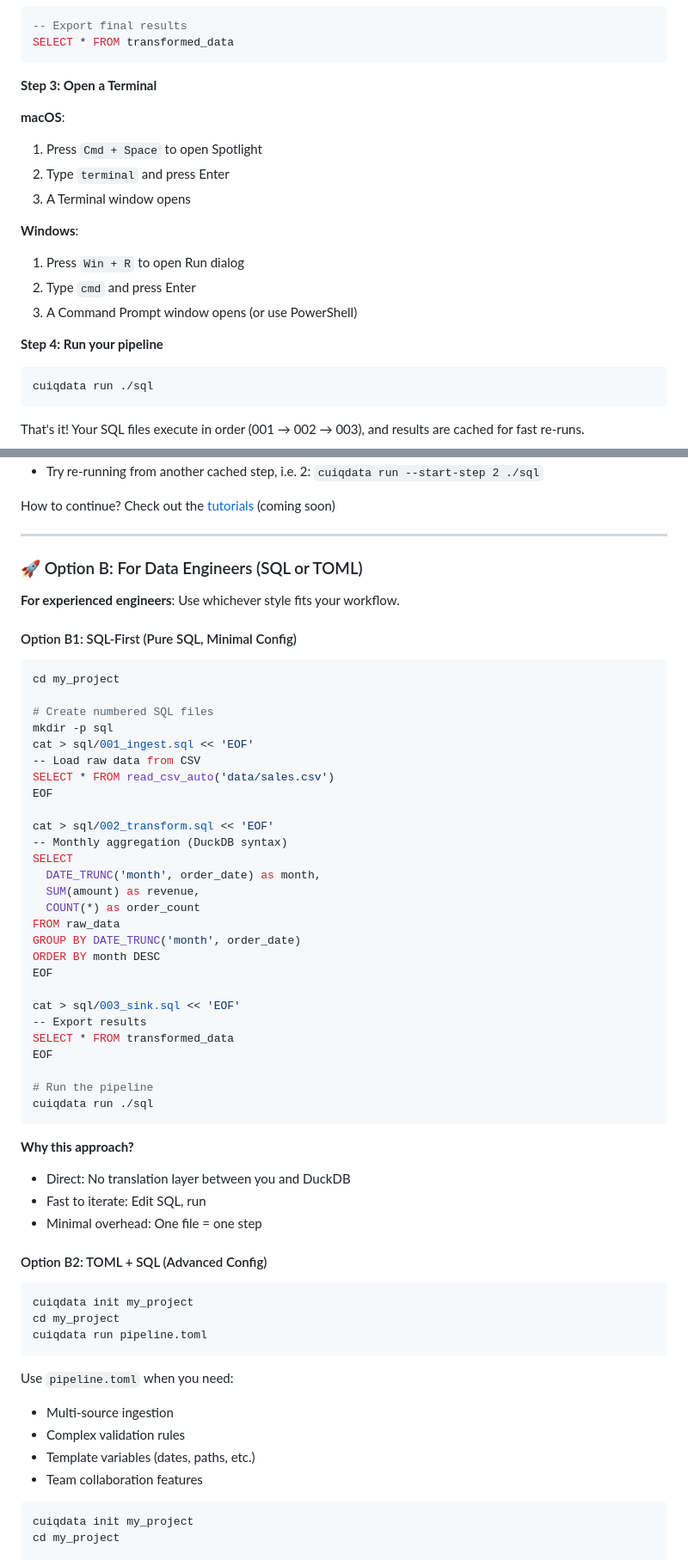
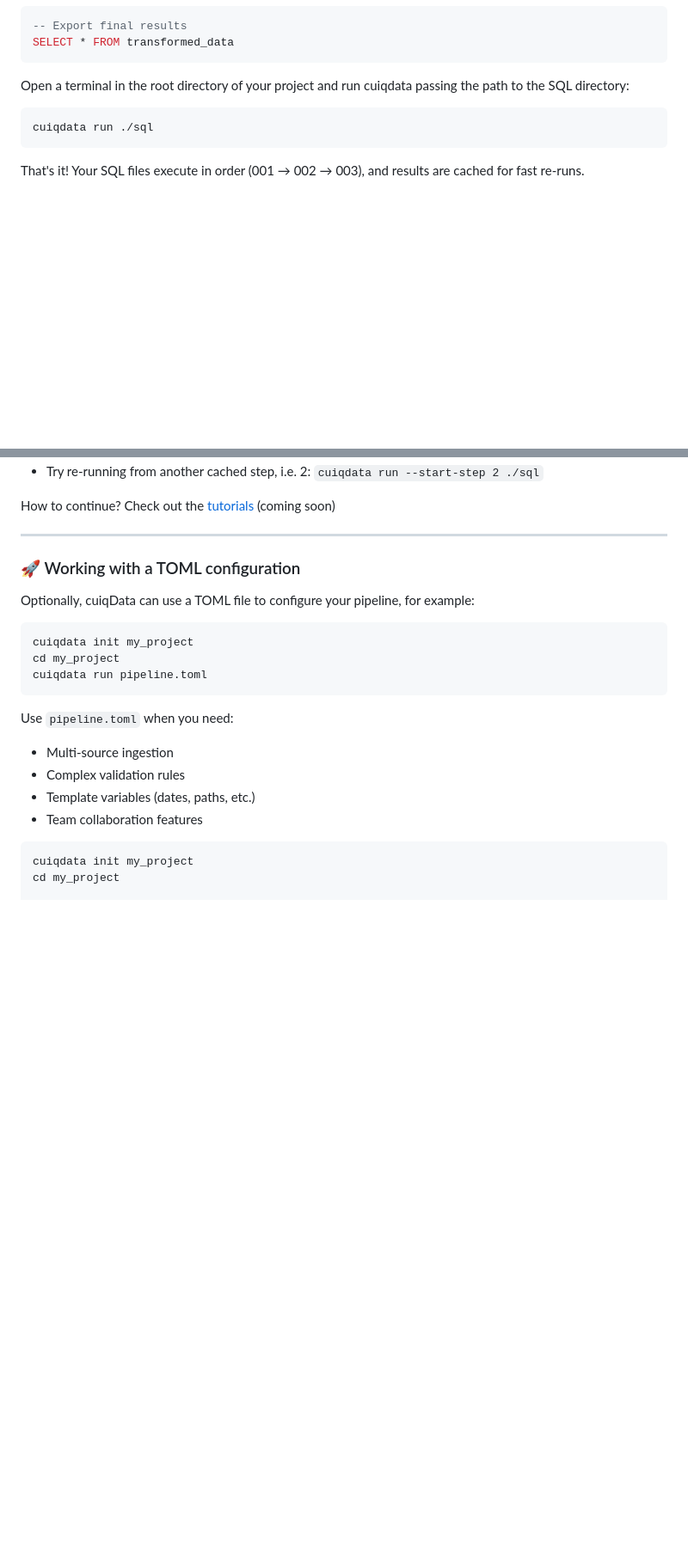
Before and after one commit to cuiqanalytics/cuiqdata, a Markdown page: README.md, 2 parts joined by grey strips. Shown: that part at 86% size. Drawn GitHub-style; blank space fills up the shorter version.

Commit message:
Revise quick start and demo project instructions
Updated README.md to enhance clarity and organization of the quick start instructions and added details about the demo project.

````diff
--- a/README.md
+++ b/README.md
@@ -108,20 +178,8 @@ ORDER BY total_records DESC
 SELECT * FROM transformed_data
 ```
 
-**Step 3: Open a Terminal**
+Open a terminal in the root directory of your project and run cuiqdata passing the path to the SQL directory:
 
-**macOS**:
-1. Press `Cmd + Space` to open Spotlight
-2. Type `terminal` and press Enter
-3. A Terminal window opens
-
-**Windows**:
-1. Press `Win + R` to open Run dialog
-2. Type `cmd` and press Enter
-3. A Command Prompt window opens (or use PowerShell)
-
-
-**Step 4: Run your pipeline**
 ```bash
 cuiqdata run ./sql
 ```
@@ -138,48 +196,11 @@ How to continue? Check out the [tutorials](tutorials/) (coming soon)
 
 ---
 
-### 🚀 Option B: For Data Engineers (SQL or TOML)
+### 🚀 Working with a TOML configuration
 
-**For experienced engineers**: Use whichever style fits your workflow.
+Optionally, cuiqData can use a TOML file to configure your pipeline, for example:
 
-#### Option B1: SQL-First (Pure SQL, Minimal Config)
 
-```bash
-cd my_project
-
-# Create numbered SQL files
-mkdir -p sql
-cat > sql/001_ingest.sql << 'EOF'
--- Load raw data from CSV
-SELECT * FROM read_csv_auto('data/sales.csv')
-EOF
-
-cat > sql/002_transform.sql << 'EOF'
--- Monthly aggregation (DuckDB syntax)
-SELECT
-  DATE_TRUNC('month', order_date) as month,
-  SUM(amount) as revenue,
-  COUNT(*) as order_count
-FROM raw_data
-GROUP BY DATE_TRUNC('month', order_date)
-ORDER BY month DESC
-EOF
-
-cat > sql/003_sink.sql << 'EOF'
--- Export results
-SELECT * FROM transformed_data
-EOF
-
-# Run the pipeline
-cuiqdata run ./sql
-```
-
-**Why this approach?**
-- Direct: No translation layer between you and DuckDB
-- Fast to iterate: Edit SQL, run
-- Minimal overhead: One file = one step
-
-#### Option B2: TOML + SQL (Advanced Config)
 
 ```bash
 cuiqdata init my_project
````
Also changed, not shown: other parts of README.md (+79 -9 lines).
